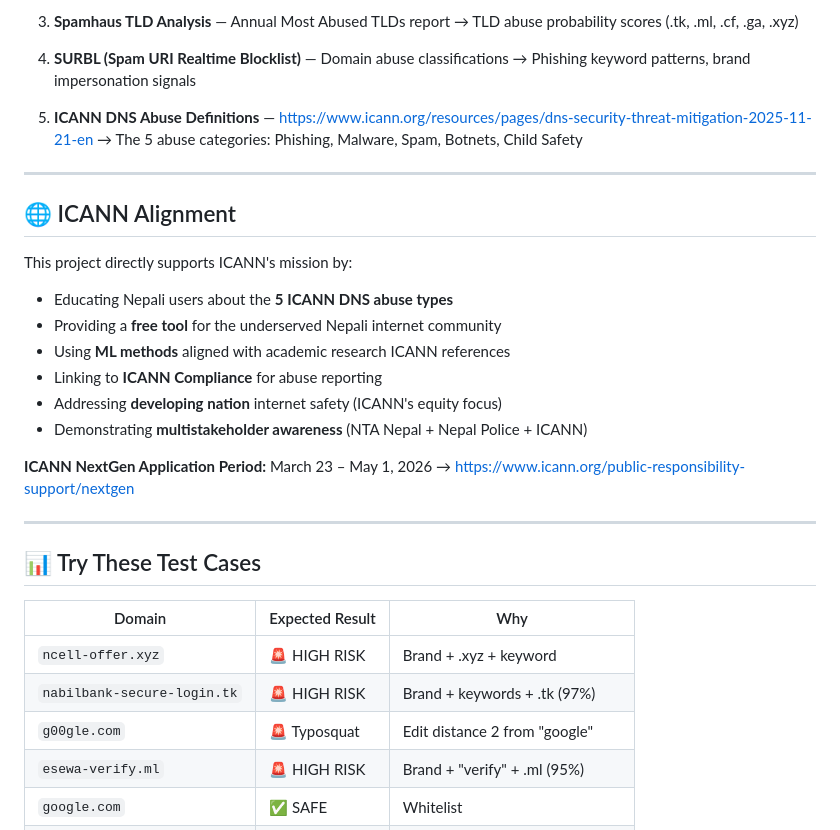
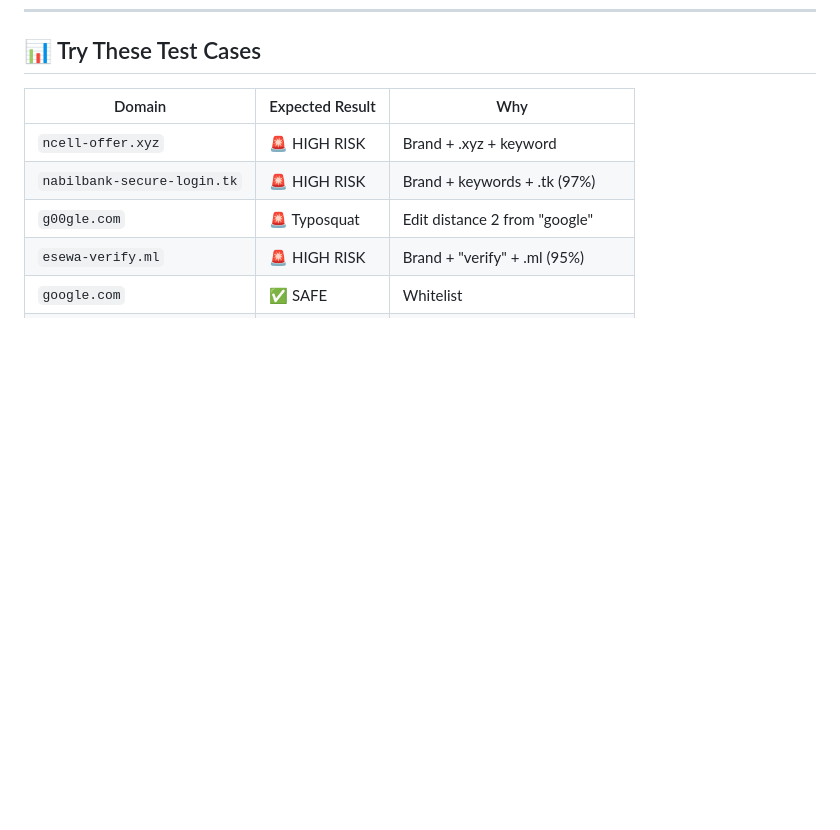
Before and after one commit to AnujaG1/DNS-Abuse-Nepal, a Markdown page: readme.md, the part around one of its changes. Drawn GitHub-style; blank space fills up the shorter version.

```diff
--- a/readme.md
+++ b/readme.md
@@ -154,29 +51,3 @@ The ML features and weights are inspired by published research:
-3. **Spamhaus TLD Analysis** — Annual Most Abused TLDs report
-   → TLD abuse probability scores (.tk, .ml, .cf, .ga, .xyz)
-
-4. **SURBL (Spam URI Realtime Blocklist)** — Domain abuse classifications
-   → Phishing keyword patterns, brand impersonation signals
-
-5. **ICANN DNS Abuse Definitions** — https://www.icann.org/resources/pages/dns-security-threat-mitigation-2025-11-21-en
-   → The 5 abuse categories: Phishing, Malware, Spam, Botnets, Child Safety
-
----
-
-## 🌐 ICANN Alignment
-
-This project directly supports ICANN's mission by:
-- Educating Nepali users about the **5 ICANN DNS abuse types**
-- Providing a **free tool** for the underserved Nepali internet community
-- Using **ML methods** aligned with academic research ICANN references
-- Linking to **ICANN Compliance** for abuse reporting
-- Addressing **developing nation** internet safety (ICANN's equity focus)
-- Demonstrating **multistakeholder awareness** (NTA Nepal + Nepal Police + ICANN)
-
-**ICANN NextGen Application Period:** March 23 – May 1, 2026
-→ https://www.icann.org/public-responsibility-support/nextgen
-
----
-
 ## 📊 Try These Test Cases
 
 | Domain | Expected Result | Why |
```
Also changed, not shown: other parts of readme.md (+0 -104 lines).
